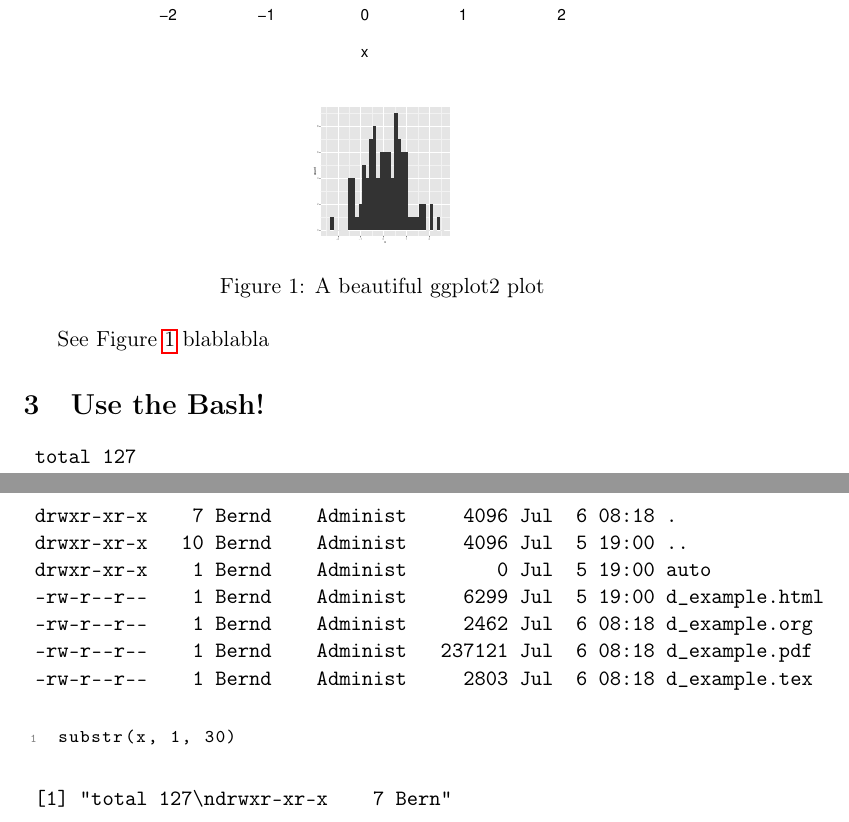
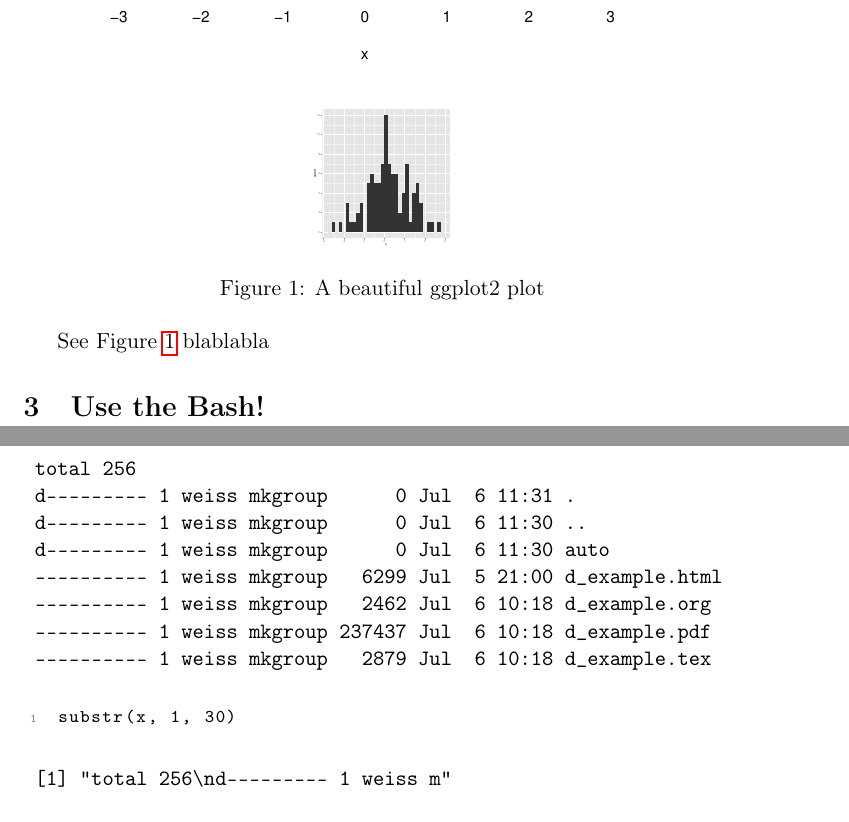
Before and after one commit to berndweiss/ps2012-07-KRUG_org_r, a LaTeX problem sheet (pub/d_example.tex): two parts of pages 2 and 3 of 3, joined at a grey line, cut so that both start at the same text. Compiled offline with pdfLaTeX.

Commit message:
fix typos

```diff
--- a/pub/d_example.tex
+++ b/pub/d_example.tex
@@ -115,14 +115,15 @@ See Figure \ref{f:ggplot} blablabla
 
 
 \begin{verbatim}
- total 127
- drwxr-xr-x    7 Bernd    Administ     4096 Jul  6 08:18 .
- drwxr-xr-x   10 Bernd    Administ     4096 Jul  5 19:00 ..
- drwxr-xr-x    1 Bernd    Administ        0 Jul  5 19:00 auto
- -rw-r--r--    1 Bernd    Administ     6299 Jul  5 19:00 d_example.html
- -rw-r--r--    1 Bernd    Administ     2462 Jul  6 08:18 d_example.org
- -rw-r--r--    1 Bernd    Administ   237121 Jul  6 08:18 d_example.pdf
- -rw-r--r--    1 Bernd    Administ     2803 Jul  6 08:18 d_example.tex
+
+ total 256
+ d--------- 1 weiss mkgroup      0 Jul  6 11:31 .
+ d--------- 1 weiss mkgroup      0 Jul  6 11:30 ..
+ d--------- 1 weiss mkgroup      0 Jul  6 11:30 auto
+ ---------- 1 weiss mkgroup   6299 Jul  5 21:00 d_example.html
+ ---------- 1 weiss mkgroup   2462 Jul  6 10:18 d_example.org
+ ---------- 1 weiss mkgroup 237437 Jul  6 10:18 d_example.pdf
+ ---------- 1 weiss mkgroup   2879 Jul  6 10:18 d_example.tex
 \end{verbatim}
 
 
@@ -133,7 +134,7 @@ substr(x, 1, 30)
 \end{lstlisting}
 
 \begin{verbatim}
- [1] "total 127\ndrwxr-xr-x    7 Bern"
+ [1] "total 256\nd--------- 1 weiss m"
 \end{verbatim}
 
 \end{document}
```
Also changed, not shown: slide/ps2012-07-KRUG_org_R_ger.tex (+2 -2 lines), fig/f_baseplot.pdf, fig/f_ggplot2_example.pdf, fig/f_pub_histogram.pdf, fig/f_pub_histogram_gg.pdf, pub/d_example.pdf, slide/ps2012-07-KRUG_org_R_ger.pdf, pub/d_example.tex (6 more changed lines), 1 other file.
